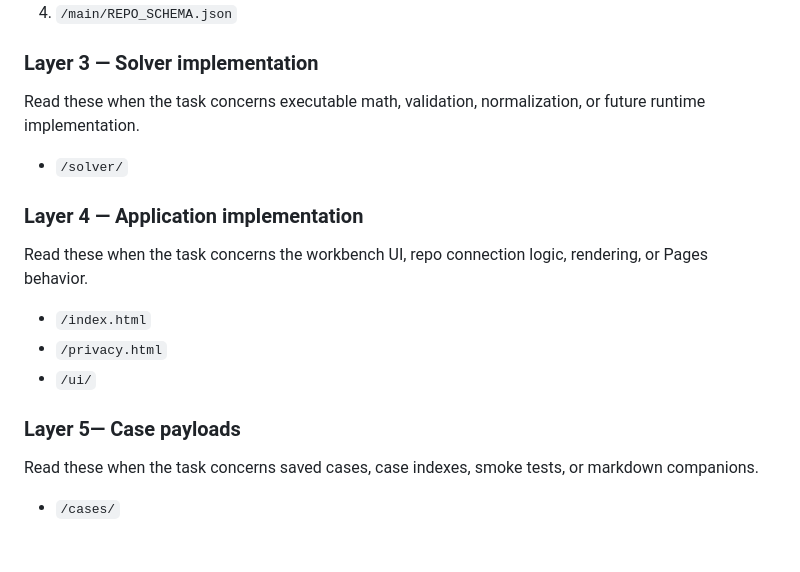
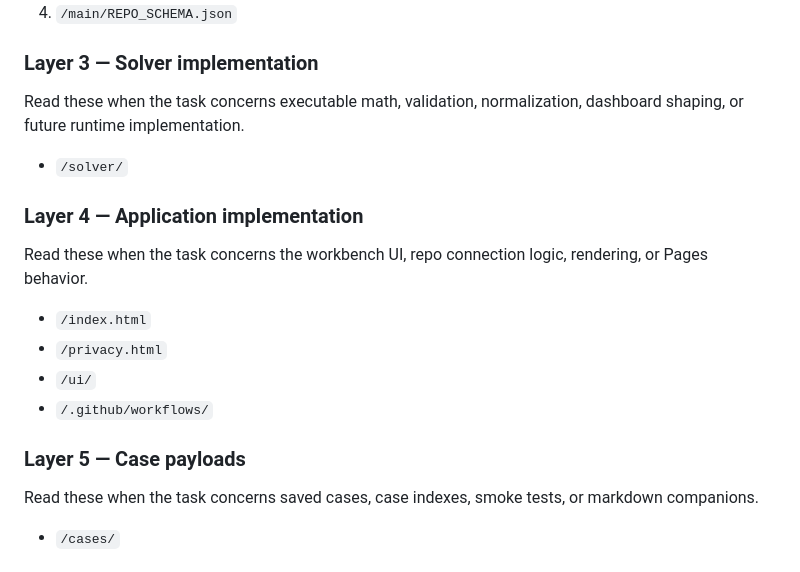
Before and after one commit to CMDR-Kegaira-Ohaya/gfe-engine-exp, a Markdown page: main/TOC.md, the part around one of its changes. Drawn GitHub-style.

```diff
--- a/main/TOC.md
+++ b/main/TOC.md
@@ -26,7 +26,7 @@ Read these next when the task concerns how this repository is organized or how t
 4. `/main/REPO_SCHEMA.json`
 
 ### Layer 3 — Solver implementation
-Read these when the task concerns executable math, validation, normalization, or future runtime implementation.
+Read these when the task concerns executable math, validation, normalization, dashboard shaping, or future runtime implementation.
 
 - `/solver/`
 
@@ -36,8 +36,9 @@ Read these when the task concerns the workbench UI, repo connection logic, rende
 - `/index.html`
 - `/privacy.html`
 - `/ui/`
+- `/.github/workflows/`
 
-### Layer 5— Case payloads
+### Layer 5 — Case payloads
 Read these when the task concerns saved cases, case indexes, smoke tests, or markdown companions.
 
 - `/cases/`
```
Also changed, not shown: other parts of main/TOC.md (+13 -2 lines).
